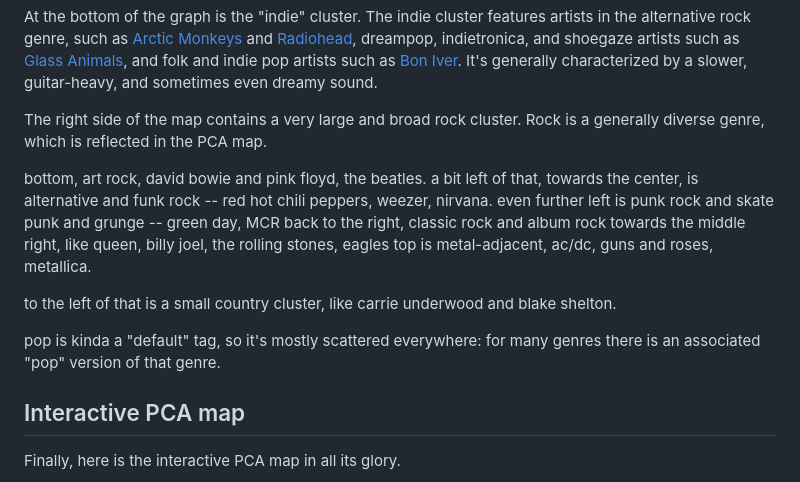
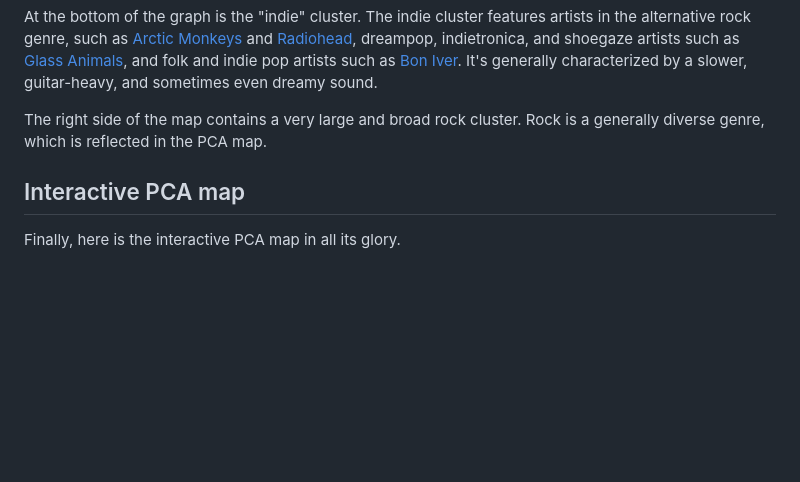
Before and after one commit to womogenes/spotify-final, a Markdown page: site/writing.md, the part around the change. Rendered like a GitHub page; blank space fills up the shorter version.

Commit message:
hide the mess!

```diff
--- a/site/writing.md
+++ b/site/writing.md
@@ -117,7 +117,9 @@ At the bottom of the graph is the "indie" cluster. The indie cluster features ar
 
 The right side of the map contains a very large and broad rock cluster. Rock is a generally diverse genre, which is reflected in the PCA map.
 
+<!---
 bottom, art rock, david bowie and pink floyd, the beatles.
+like the indie cluster to the left of it, it's more "mellow" and "soft" rock sound.
 a bit left of that, towards the center, is alternative and funk rock -- red hot chili peppers, weezer, nirvana. even further left is punk rock and skate punk and grunge -- green day, MCR
 back to the right, classic rock and album rock towards the middle right, like queen, billy joel, the rolling stones, eagles
 top is metal-adjacent, ac/dc, guns and roses, metallica.
@@ -125,6 +127,7 @@ top is metal-adjacent, ac/dc, guns and roses, metallica.
 to the left of that is a small country cluster, like carrie underwood and blake shelton.
 
 pop is kinda a "default" tag, so it's mostly scattered everywhere: for many genres there is an associated "pop" version of that genre.
+--->
 
 ## Interactive PCA map
 
```
